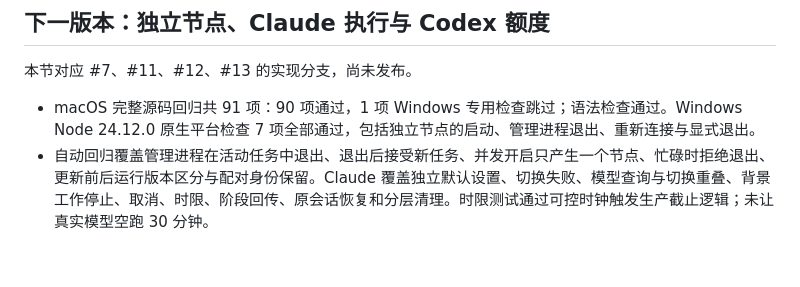
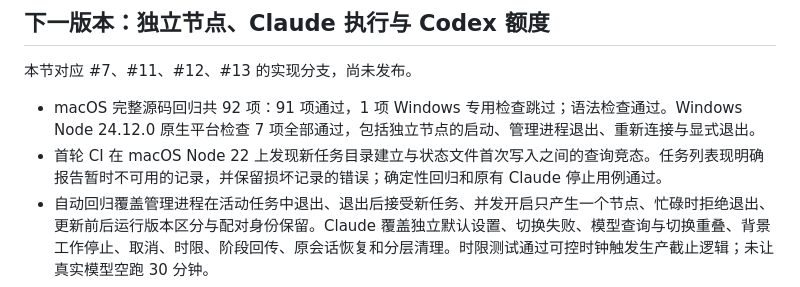
Before and after one commit to mekoand/sub2sub, a Markdown page: docs/validation.md, the part around the change. Drawn GitHub-style; blank space fills up the shorter version.

Commit message:
docs: record final regression and CI race verification

```diff
--- a/docs/validation.md
+++ b/docs/validation.md
@@ -18,7 +18,8 @@
 
 本节对应 #7、#11、#12、#13 的实现分支，尚未发布。
 
-- macOS 完整源码回归共 91 项：90 项通过，1 项 Windows 专用检查跳过；语法检查通过。Windows Node 24.12.0 原生平台检查 7 项全部通过，包括独立节点的启动、管理进程退出、重新连接与显式退出。
+- macOS 完整源码回归共 92 项：91 项通过，1 项 Windows 专用检查跳过；语法检查通过。Windows Node 24.12.0 原生平台检查 7 项全部通过，包括独立节点的启动、管理进程退出、重新连接与显式退出。
+- 首轮 CI 在 macOS Node 22 上发现新任务目录建立与状态文件首次写入之间的查询竞态。任务列表现明确报告暂时不可用的记录，并保留损坏记录的错误；确定性回归和原有 Claude 停止用例通过。
 - 自动回归覆盖管理进程在活动任务中退出、退出后接受新任务、并发开启只产生一个节点、忙碌时拒绝退出、更新前后运行版本区分与配对身份保留。Claude 覆盖独立默认设置、切换失败、模型查询与切换重叠、背景工作停止、取消、时限、阶段回传、原会话恢复和分层清理。时限测试通过可控时钟触发生产截止逻辑；未让真实模型空跑 30 分钟。
 - macOS 使用发行包 Node 24.20.0，由真实 Claude Code 2.1.263 CLI 通过 MCP 开启节点。CLI 正常退出后，新的调用进程成功提交 Codex 文件任务、取回并核对内容，最终清理该测试的工作文件、记录和原生历史。该检查验证 CLI 宿主退出，未关闭用户正在使用的 GUI 应用。
 - Windows 使用发行包 Node 24.20.0，由桌面登录会话中的真实 Codex CLI 通过 MCP 开启节点。CLI 退出后，Windows 上新的调用进程经配对 TLS 完成小文件任务、回传和定向清理，节点退出后本地文件仍可读。本次临时 Node 路径被系统防火墙单独阻止入站，因此这项发行包检查使用本机连接，未修改防火墙；下述双机结果使用 Node 24.12.0。
```
